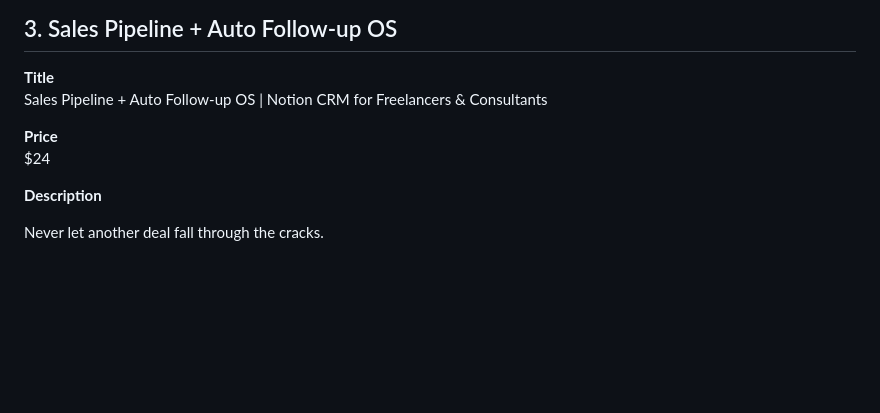
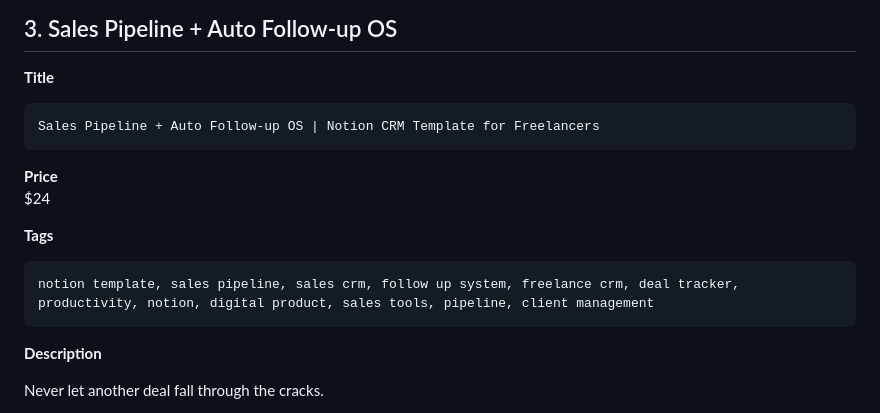
Before and after one commit to aysenurbusra178-maker/digital-products-ai-prompt-packs, a Markdown page: GUMROAD_LISTINGS.md, the part around one of its changes. Drawn GitHub-style; blank space fills up the shorter version.

````diff
--- a/GUMROAD_LISTINGS.md
+++ b/GUMROAD_LISTINGS.md
@@ -67,10 +81,17 @@ Instant delivery via Notion duplicate link.
 ## 3. Sales Pipeline + Auto Follow-up OS
 
 **Title**
-Sales Pipeline + Auto Follow-up OS | Notion CRM for Freelancers & Consultants
+```
+Sales Pipeline + Auto Follow-up OS | Notion CRM Template for Freelancers
+```
 
 **Price**
 $24
+
+**Tags**
+```
+notion template, sales pipeline, sales crm, follow up system, freelance crm, deal tracker, productivity, notion, digital product, sales tools, pipeline, client management
+```
 
 **Description**
 
````
Also changed, not shown: other parts of GUMROAD_LISTINGS.md (+29 -8 lines).
